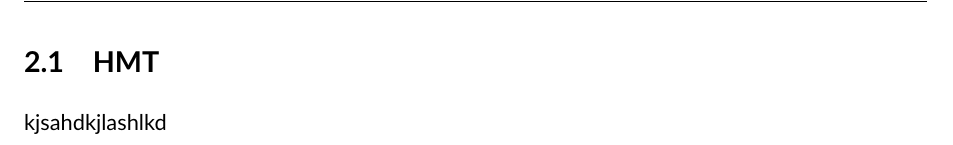
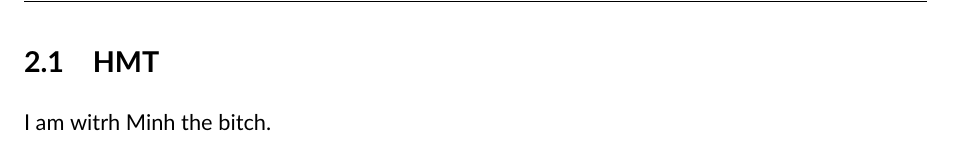
Before and after one commit to vuhoangminh/MedicalSensors_Report, a LaTeX document (main.tex, which reads section-HMT.tex): part of page 5 of 13, cut so that both start at the same text. Compiled offline with pdfLaTeX.

```diff
--- a/section-HMT.tex
+++ b/section-HMT.tex
@@ -1,2 +1,2 @@
 \section{HMT}
-kjsahdkjlashlkd
+I am witrh Minh the bitch.
```
